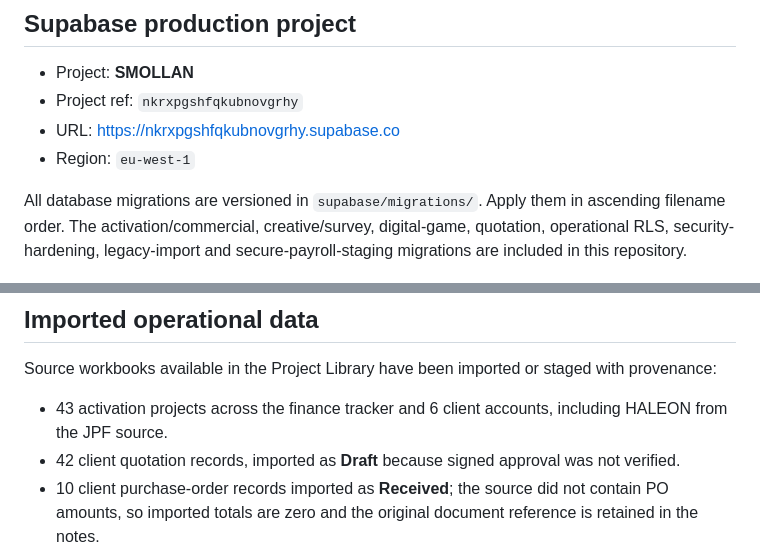
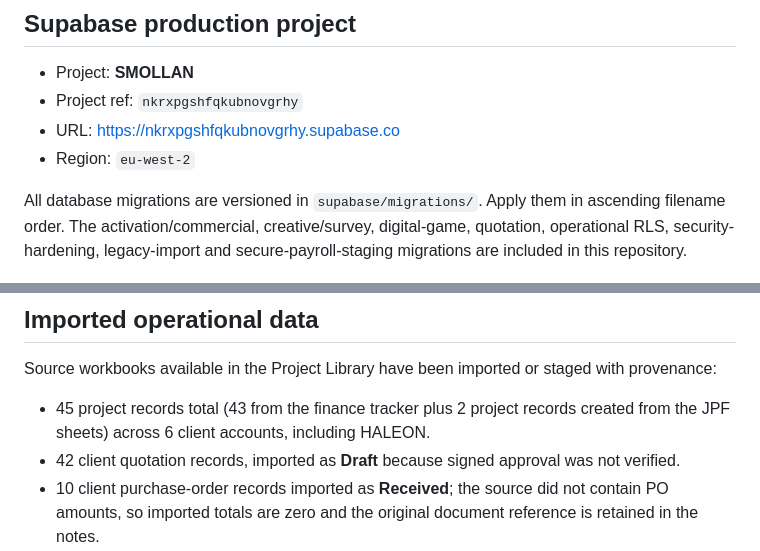
Before and after one commit to abdelhamidanachad-wq/smollan-activations-hub, a Markdown page: README.md, 2 parts joined by grey strips. GitHub-like rendering.

Commit message:
Correct SMOLLAN project region and imported project totals

```diff
--- a/README.md
+++ b/README.md
@@ -21,7 +21,7 @@ The production source of truth is the `main` branch of this repository. The Reac
 - Project: **SMOLLAN**
 - Project ref: `nkrxpgshfqkubnovgrhy`
 - URL: https://nkrxpgshfqkubnovgrhy.supabase.co
-- Region: `eu-west-1`
+- Region: `eu-west-2`
 
 All database migrations are versioned in `supabase/migrations/`. Apply them in ascending filename order. The activation/commercial, creative/survey, digital-game, quotation, operational RLS, security-hardening, legacy-import and secure-payroll-staging migrations are included in this repository.
 
@@ -41,7 +41,7 @@ The database currently has no Supabase Auth users. The one-time first-admin boot
 
 Source workbooks available in the Project Library have been imported or staged with provenance:
 
-- 43 activation projects across the finance tracker and 6 client accounts, including HALEON from the JPF source.
+- 45 project records total (43 from the finance tracker plus 2 project records created from the JPF sheets) across 6 client accounts, including HALEON.
 - 42 client quotation records, imported as **Draft** because signed approval was not verified.
 - 10 client purchase-order records imported as **Received**; the source did not contain PO amounts, so imported totals are zero and the original document reference is retained in the notes.
 - 68 historical project cost-category totals imported as actuals. The source did not supply approved budgets by category, so the budget amount is deliberately left at zero.
```
